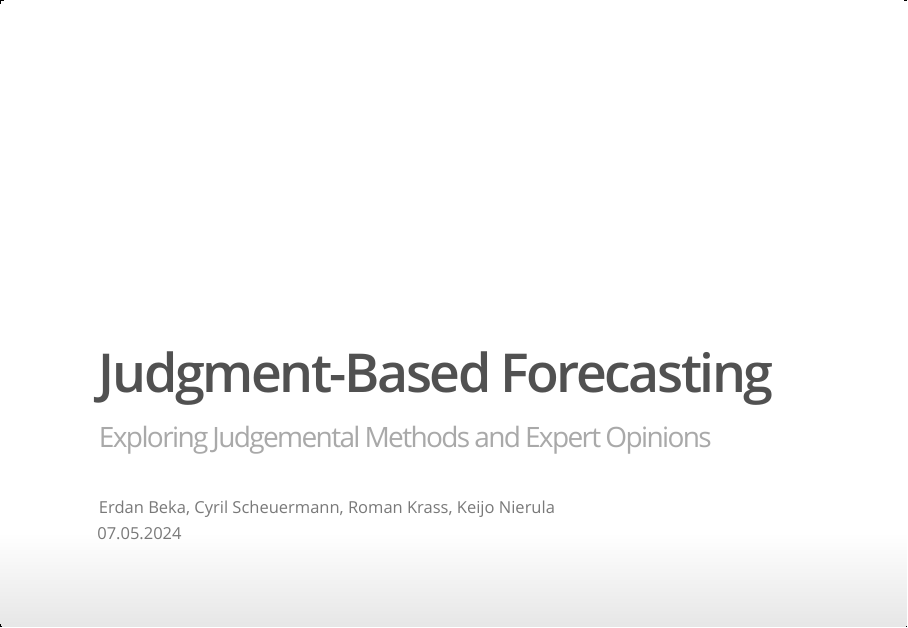
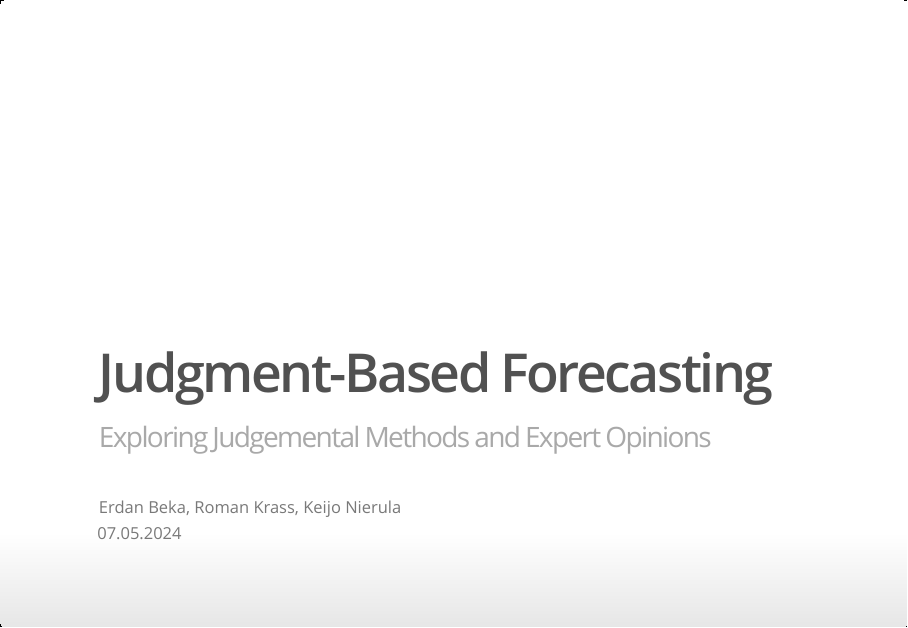
Before and after one commit to RomanKrass/SBD1, an R Markdown document (Homework2/2024-05-07-forecasting.rmd): page 1 of 12. The pictures show the output file Homework2/2024-05-07-forecasting.html that the author committed with the source, opened offline.

Commit message:
final change before sending slides to kwuida

```diff
--- a/Homework2/2024-05-07-forecasting.rmd
+++ b/Homework2/2024-05-07-forecasting.rmd
@@ -1,7 +1,7 @@
 ---
 title: "Judgment-Based Forecasting"
 subtitle: "Exploring Judgemental Methods and Expert Opinions"
-author: "Erdan Beka, Cyril Scheuermann, Roman Krass, Keijo Nierula"
+author: "Erdan Beka, Roman Krass, Keijo Nierula"
 date: "07.05.2024"
 output:
   ioslides_presentation:
```
Also changed, not shown: Homework2/2024-05-07-forecasting.html.
